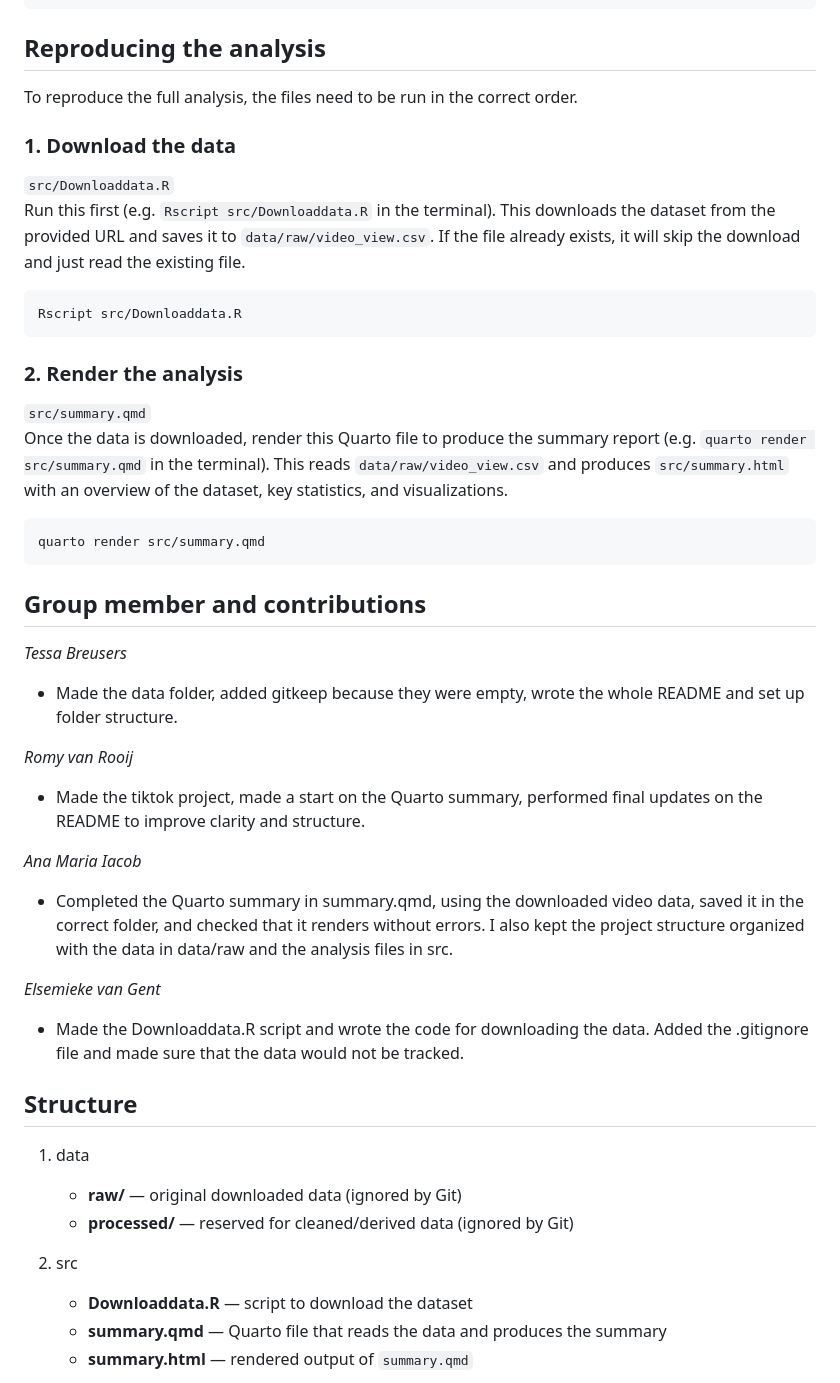
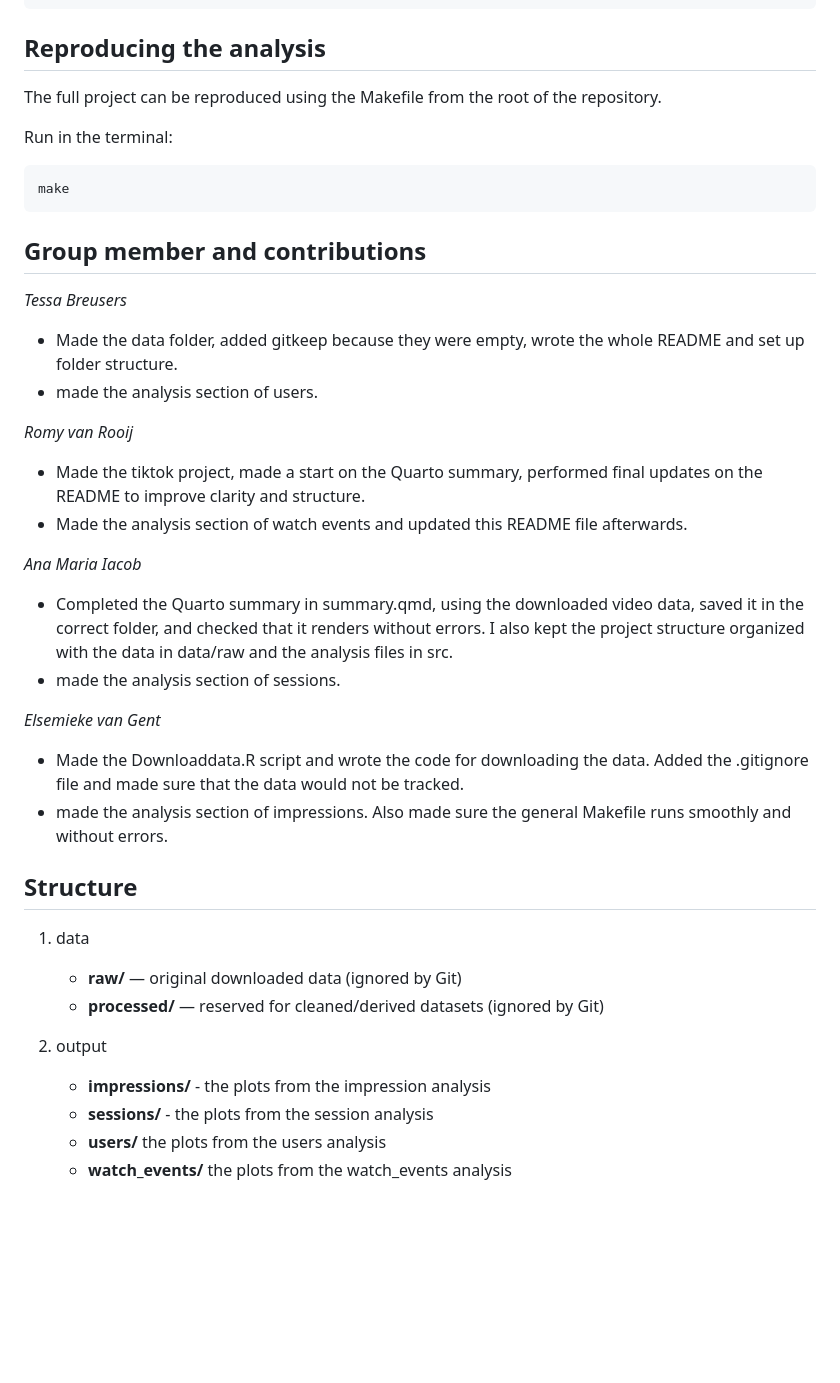
Before and after one commit to RomyvRooij/TikTok-project-Group-4, a Markdown page: README.md, the part around one of its changes. GitHub-like rendering; blank space fills up the shorter version.

````diff
--- a/README.md
+++ b/README.md
@@ -26,44 +26,39 @@ To set up the project environment:
 
 ## **Reproducing the analysis**
 
-To reproduce the full analysis, the files need to be run in the correct order.
+The full project can be reproduced using the Makefile from the root of the repository.
 
-### 1. Download the data
-`src/Downloaddata.R`
-   Run this first (e.g. `Rscript src/Downloaddata.R` in the terminal). This downloads the dataset from the provided URL and saves it to `data/raw/video_view.csv`. If the file already exists, it will skip the download and just read the existing file.
+Run in the terminal:
 
 ```
-Rscript src/Downloaddata.R
-```
-
-### 2. Render the analysis
-`src/summary.qmd`
-   Once the data is downloaded, render this Quarto file to produce the summary report (e.g. `quarto render src/summary.qmd` in the terminal). This reads `data/raw/video_view.csv` and produces `src/summary.html` with an overview of the dataset, key statistics, and visualizations.
-
-```
-quarto render src/summary.qmd
+make
 ```
 
 ## **Group member and contributions**
 *Tessa Breusers*
 - Made the data folder, added gitkeep because they were empty, wrote the whole README and set up folder structure.
+- made the analysis section of users.
 
 *Romy van Rooij*
 - Made the tiktok project, made a start on the Quarto summary, performed final updates on the README to improve clarity and structure.
+- Made the analysis section of watch events and updated this README file afterwards.
 
 *Ana Maria Iacob*
 - Completed the Quarto summary in summary.qmd, using the downloaded video data, saved it in the correct folder, and checked that it renders without errors. I also kept the project structure organized with the data in data/raw and the analysis files in src.
+- made the analysis section of sessions.
 
 *Elsemieke van Gent*
 - Made the Downloaddata.R script and wrote the code for downloading the data. Added the .gitignore file and made sure that the data would not be tracked.
+- made the analysis section of impressions. Also made sure the general Makefile runs smoothly and without errors.
 
 ## **Structure**
 1. data
    - **raw/** — original downloaded data (ignored by Git)
-   - **processed/** — reserved for cleaned/derived data (ignored by Git)
+   - **processed/** — reserved for cleaned/derived datasets (ignored by Git)
 
-2. src
-   - **Downloaddata.R** — script to download the dataset
-   - **summary.qmd** — Quarto file that reads the data and produces the summary
-   - **summary.html** — rendered output of `summary.qmd`
+2. output
+   - **impressions/** - the plots from the impression analysis
+   - **sessions/** - the plots from the session analysis
+   - **users/** the plots from the users analysis
+   - **watch_events/** the plots from the watch_events analysis
 
````
Also changed, not shown: other parts of README.md (+46 -2 lines).
